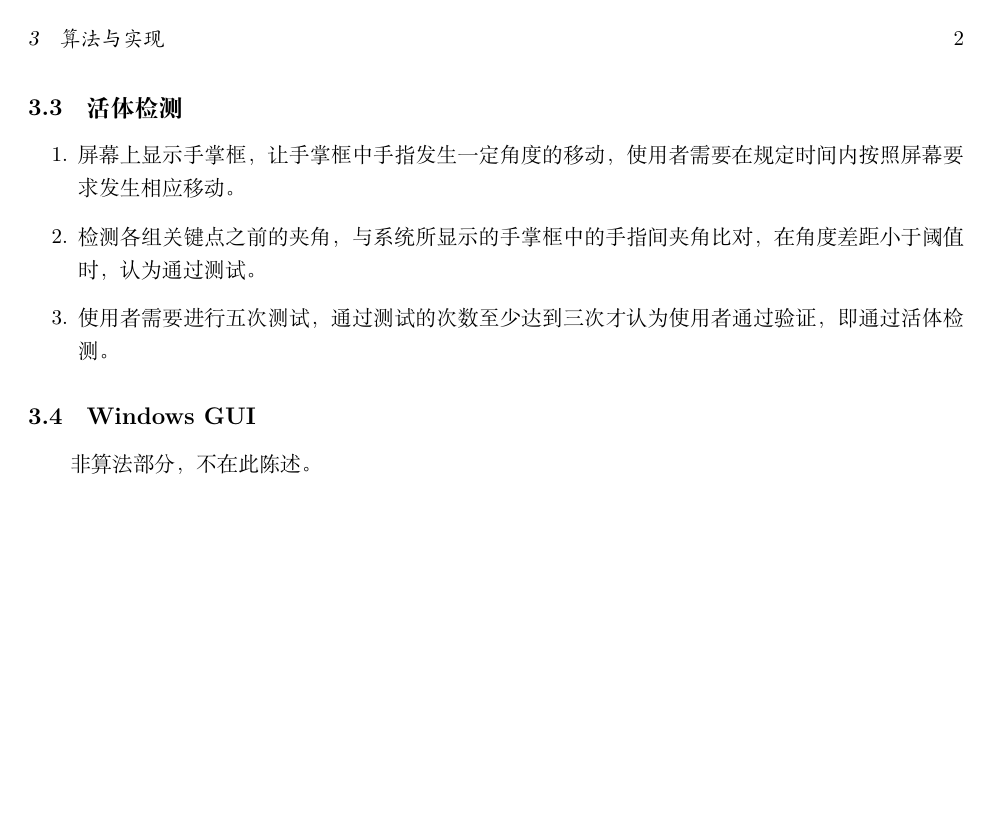
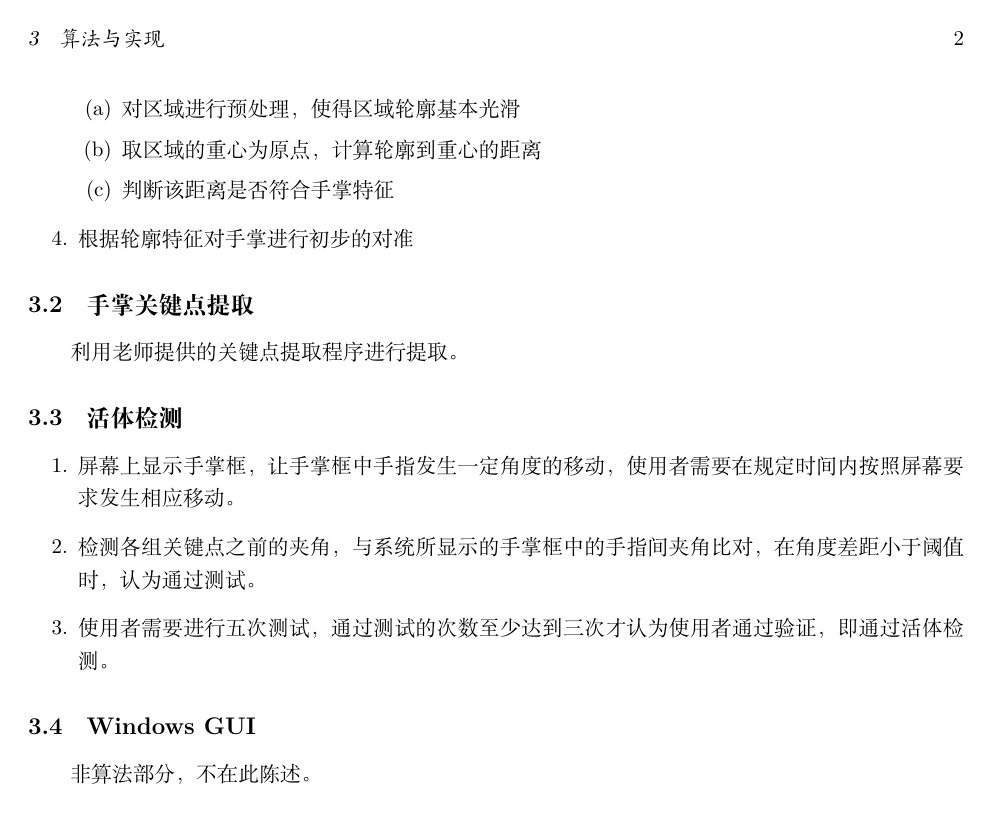
Before and after one commit to huangxf14/DIP, a LaTeX document (doc/开题报告/技术报告.tex): page 2 of 2. Compiled offline with XeLaTeX.

Commit message:
add boundary detection section

```diff
--- a/doc/开题报告/技术报告.tex
+++ b/doc/开题报告/技术报告.tex
@@ -43,3 +48,10 @@
+				  \item 对区域进行预处理，使得区域轮廓基本光滑
+					\item 取区域的重心为原点，计算轮廓到重心的距离
+					\item 判断该距离是否符合手掌特征
+				\end{enumerate}
+			\item 根据轮廓特征对手掌进行初步的对准
+		\end{enumerate}
+
 	\subsection{手掌关键点提取}
 
 		利用老师提供的关键点提取程序进行提取。
```
Also changed, not shown: doc/开题报告/技术报告.tex (5 more changed lines).
